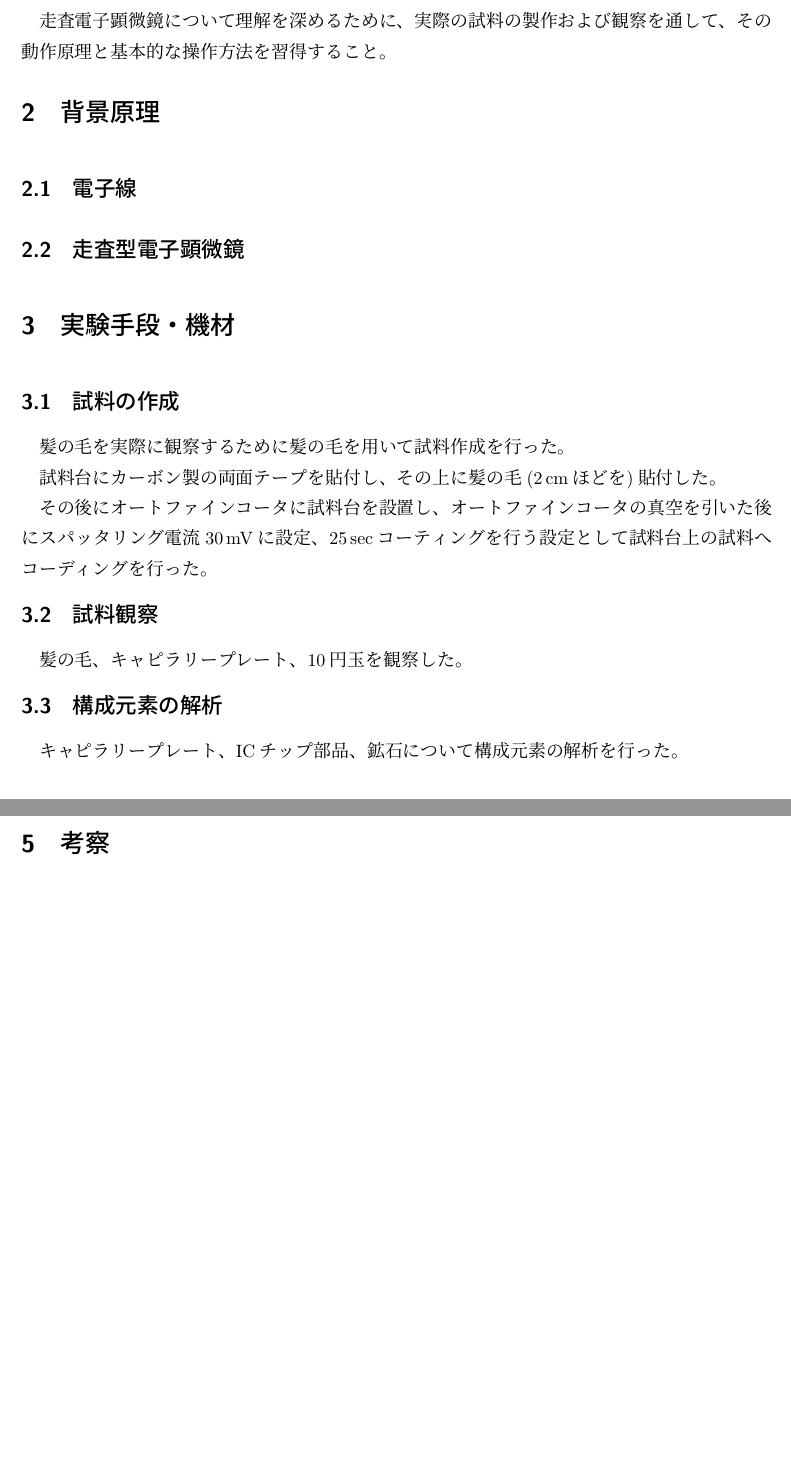
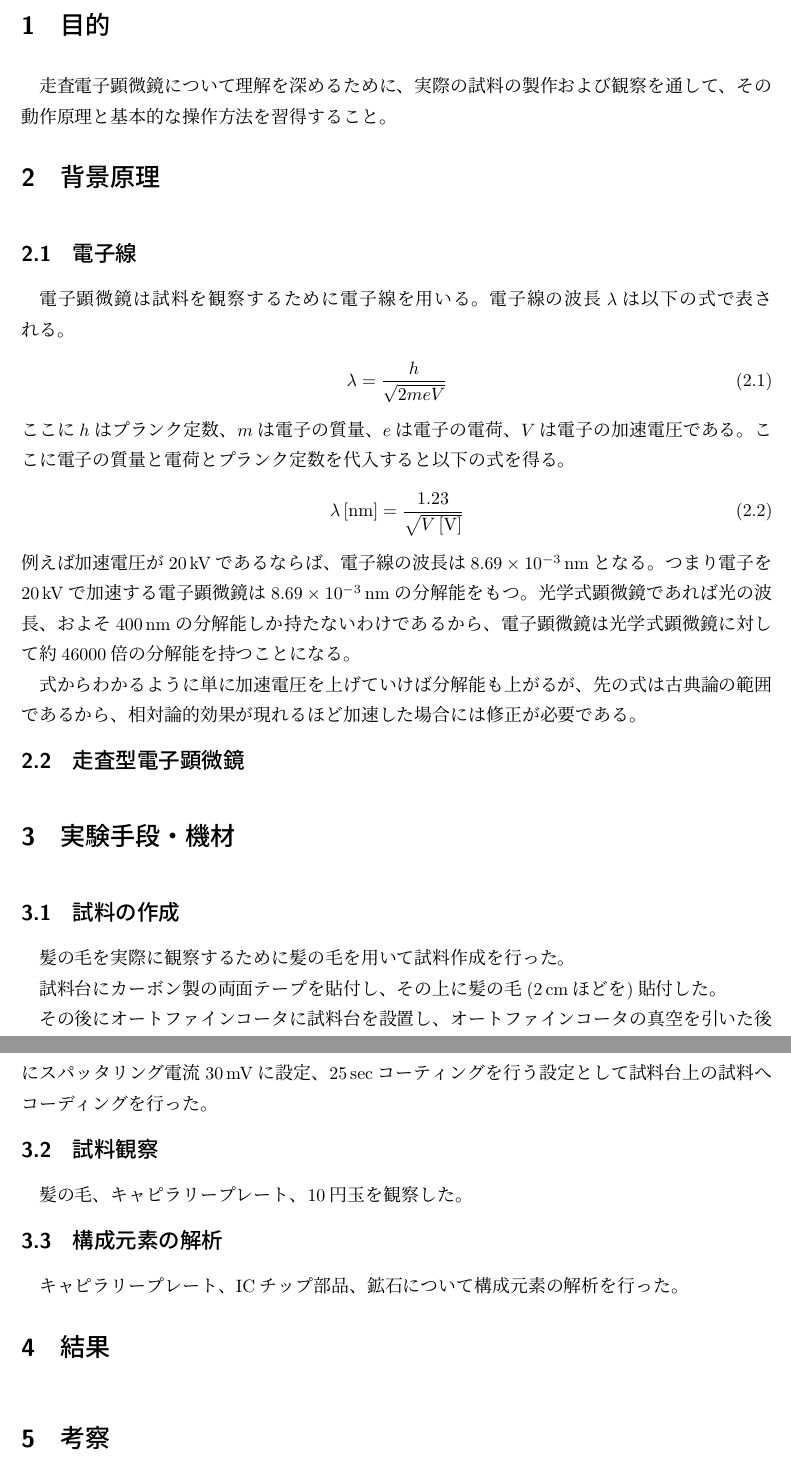
Before and after one commit to beige-lemon-2718/SEM, a LaTeX document (report.tex): two parts of pages 3 and 4 of 4, joined at a grey line, cut at the place of the change, the shorter picture padded with empty space. Compiled offline with upLaTeX and dvipdfmx.

Commit message:
電子線の記述を追加

```diff
--- a/report.tex
+++ b/report.tex
@@ -74,7 +74,17 @@
 
     \subsection{電子線} % (fold)
     \label{sub:電子線}
+    電子顕微鏡は試料を観察するために電子線を用いる。電子線の波長$\lambda$は以下の式で表される。
+    \begin{align}
+        \lambda = \dfrac{h}{\sqrt{2meV}}
+    \end{align}
+    ここに$h$はプランク定数、$m$は電子の質量、$e$は電子の電荷、$V$は電子の加速電圧である。ここに電子の質量と電荷とプランク定数を代入すると以下の式を得る。
+    \begin{align}
+        \lambda \,[\unit{\nano\metre}]= \dfrac{1.23}{\sqrt{V\,[\unit{\volt}]}}
+    \end{align}
+    例えば加速電圧が\qty{20}{\kilo\volt}であるならば、電子線の波長は\qty{8.69e-3}{\nano\metre}となる。つまり電子を\qty{20}{\kilo\volt}で加速する電子顕微鏡は$\qty{8.69e-3}{\nano\metre}$の分解能をもつ。光学式顕微鏡であれば光の波長、およそ\qty{400}{\nano\metre}の分解能しか持たないわけであるから、電子顕微鏡は光学式顕微鏡に対して約$46000$倍の分解能を持つことになる。
 
+    式からわかるように単に加速電圧を上げていけば分解能も上がるが、先の式は古典論の範囲であるから、相対論的効果が現れるほど加速した場合には修正が必要である。
     % subsection 電子線 (end)
 
     \subsection{走査型電子顕微鏡} % (fold)
```
Also changed, not shown: report.pdf, 1 other file.
